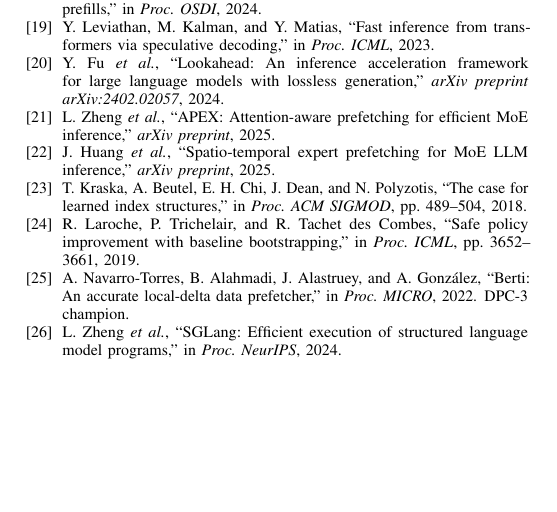
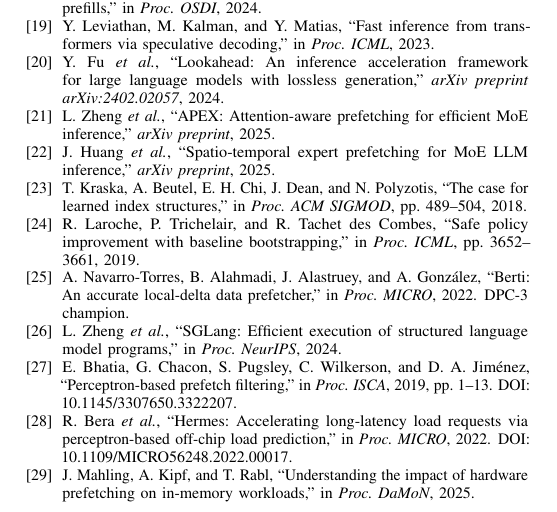
Before and after one commit to algosolltd/nncpu, a LaTeX paper (paper/main.tex): part of page 8 of 8, cut so that both start at the same text, the shorter picture padded with empty space. Compiled offline with pdfLaTeX.

Commit message:
cite PPF, Hermes, Mahling as independent validation of gate thesis
- PPF (ISCA 2019): perceptron confidence gate on SPP yields 3.78% IPC,
  validates that gate matters more than predictor
- Hermes (MICRO 2022): neural off-chip predictor increases DRAM 5-10%
  despite reducing latency, confirms proxy≠endpoint gap
- Mahling (DaMoN 2025): fill buffer admission as implicit confidence gate
- Bibliography updated from 26 to 29 references

Co-Authored-By: Claude Opus 4.6 <noreply@anthropic.com>
Claude-Session: https://claude.ai/code/session_013TGyAaj8UJHFt41AyiDJSb

```diff
--- a/paper/main.tex
+++ b/paper/main.tex
@@ -1074,6 +1081,24 @@
 ``{SGLang}: Efficient execution of structured language model programs,''
 in \emph{Proc.\ NeurIPS}, 2024.
 
+\bibitem{ppf}
+E.~Bhatia, G.~Chacon, S.~Pugsley, C.~Wilkerson, and D.~A. Jim\'{e}nez,
+``Perceptron-based prefetch filtering,''
+in \emph{Proc.\ ISCA}, 2019, pp.~1--13.
+\newblock DOI: 10.1145/3307650.3322207.
+
+\bibitem{hermes}
+R.~Bera \emph{et al.},
+``{Hermes}: Accelerating long-latency load requests via perceptron-based
+off-chip load prediction,''
+in \emph{Proc.\ MICRO}, 2022.
+\newblock DOI: 10.1109/MICRO56248.2022.00017.
+
+\bibitem{mahling2025}
+J.~Mahling, A.~Kipf, and T.~Rabl,
+``Understanding the impact of hardware prefetching on in-memory workloads,''
+in \emph{Proc.\ DaMoN}, 2025.
+
 \end{thebibliography}
 
 \end{document}
```
Also changed, not shown: paper/main.tex (9 more changed lines).
